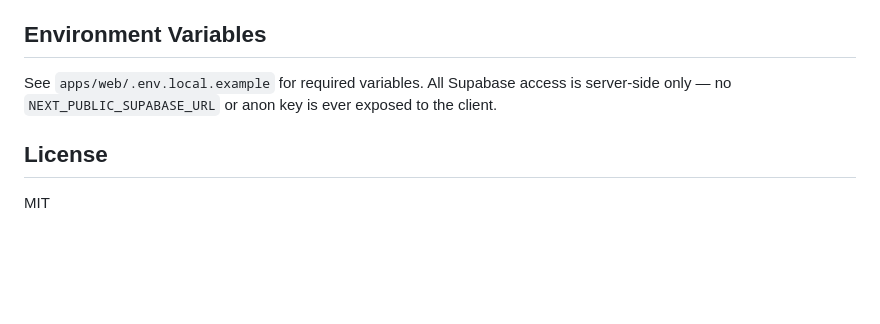
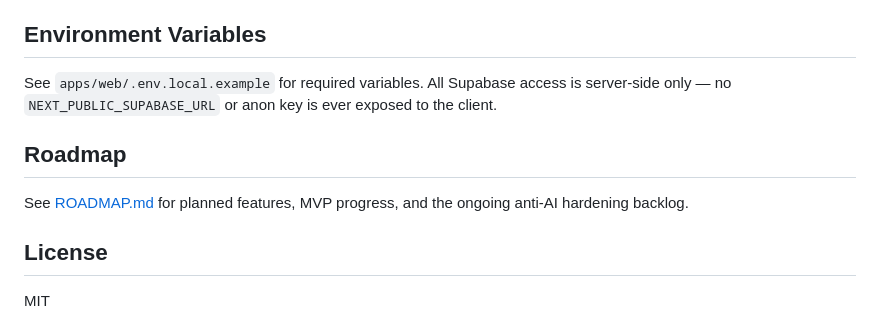
Before and after one commit to sampsn/solbook, a Markdown page: README.md, the part around the change. GitHub-like rendering; blank space fills up the shorter version.

Commit message:
docs: add ROADMAP link to README
Co-Authored-By: Claude Sonnet 4.6 <noreply@anthropic.com>

```diff
--- a/README.md
+++ b/README.md
@@ -120,6 +120,10 @@ If you add a new data-access endpoint or public page, ensure:
 
 See `apps/web/.env.local.example` for required variables. All Supabase access is server-side only — no `NEXT_PUBLIC_SUPABASE_URL` or anon key is ever exposed to the client.
 
+## Roadmap
+
+See [ROADMAP.md](./ROADMAP.md) for planned features, MVP progress, and the ongoing anti-AI hardening backlog.
+
 ## License
 
 MIT
```
